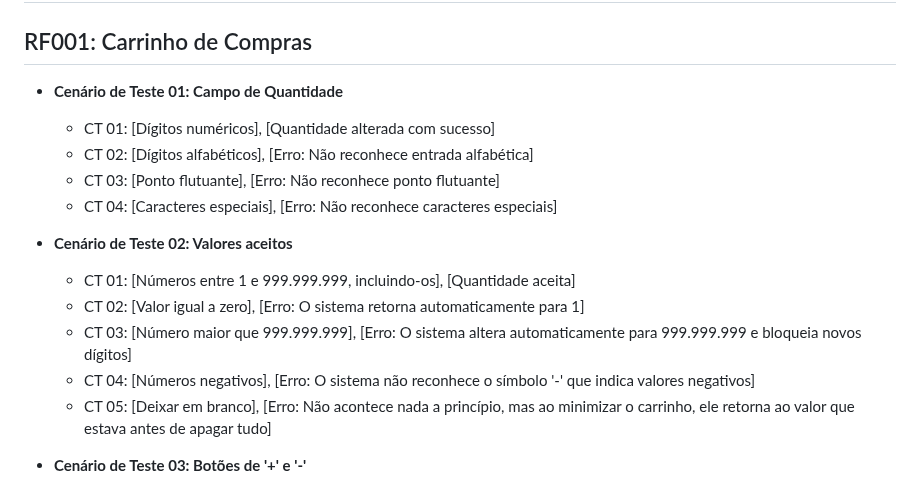
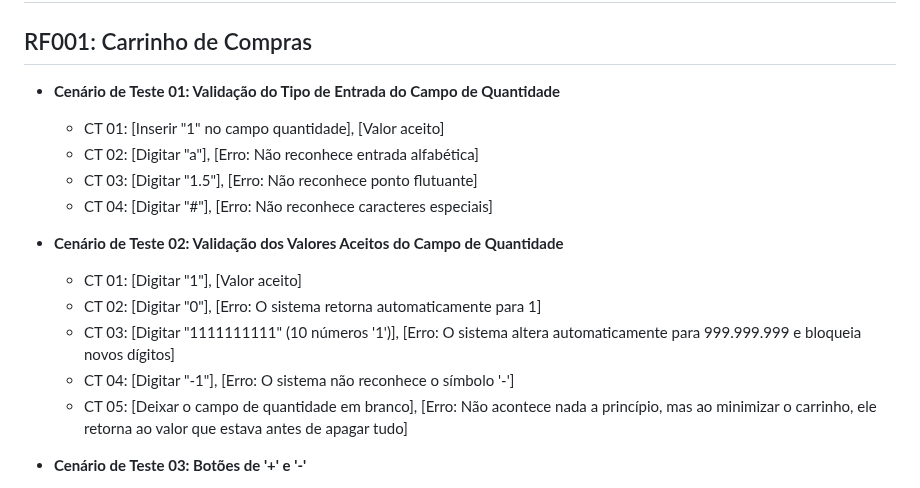
Before and after one commit to vinifrigulha/CC-UVV, a Markdown page: Qualidade de Testes/projeto_parte2.md, the part around the change. GitHub-like rendering.

```diff
--- a/Qualidade de Testes/projeto_parte2.md
+++ b/Qualidade de Testes/projeto_parte2.md
@@ -1,19 +1,19 @@
 # 1 - Requisitos Funcionais (RF):
 
 ## RF001: Carrinho de Compras
-- **Cenário de Teste 01: Campo de Quantidade**
-  - CT 01: [Dígitos numéricos], [Quantidade alterada com sucesso]
-  - CT 02: [Dígitos alfabéticos], [Erro: Não reconhece entrada alfabética]
-  - CT 03: [Ponto flutuante], [Erro: Não reconhece ponto flutuante]
-  - CT 04: [Caracteres especiais], [Erro: Não reconhece caracteres especiais]
+- **Cenário de Teste 01: Validação do Tipo de Entrada do Campo de Quantidade**
+  - CT 01: [Inserir "1" no campo quantidade], [Valor aceito]
+  - CT 02: [Digitar "a"], [Erro: Não reconhece entrada alfabética]
+  - CT 03: [Digitar "1.5"], [Erro: Não reconhece ponto flutuante]
+  - CT 04: [Digitar "#"], [Erro: Não reconhece caracteres especiais]
 
 
-- **Cenário de Teste 02: Valores aceitos**
-  - CT 01: [Números entre 1 e 999.999.999, incluindo-os], [Quantidade aceita]
-  - CT 02: [Valor igual a zero], [Erro: O sistema retorna automaticamente para 1]
-  - CT 03: [Número maior que 999.999.999], [Erro: O sistema altera automaticamente para 999.999.999 e bloqueia novos dígitos]
-  - CT 04: [Números negativos], [Erro: O sistema não reconhece o símbolo '-' que indica valores negativos]
-  - CT 05: [Deixar em branco], [Erro: Não acontece nada a princípio, mas ao minimizar o carrinho, ele retorna ao valor que estava antes de apagar tudo]
+- **Cenário de Teste 02: Validação dos Valores Aceitos do Campo de Quantidade**
+  - CT 01: [Digitar "1"], [Valor aceito]
+  - CT 02: [Digitar "0"], [Erro: O sistema retorna automaticamente para 1]
+  - CT 03: [Digitar "1111111111" (10 números '1')], [Erro: O sistema altera automaticamente para 999.999.999 e bloqueia novos dígitos]
+  - CT 04: [Digitar "-1"], [Erro: O sistema não reconhece o símbolo '-']
+  - CT 05: [Deixar o campo de quantidade em branco], [Erro: Não acontece nada a princípio, mas ao minimizar o carrinho, ele retorna ao valor que estava antes de apagar tudo]
 
 - **Cenário de Teste 03: Botões de '+' e '-'**
   - CT 01: [Valor atual igual a 1], [Botão '-' fica desabilitado e o botão '+' fica habilitado]
```
